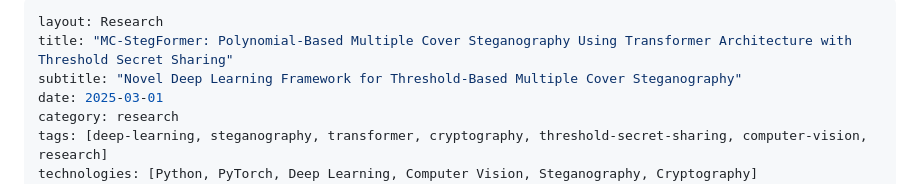
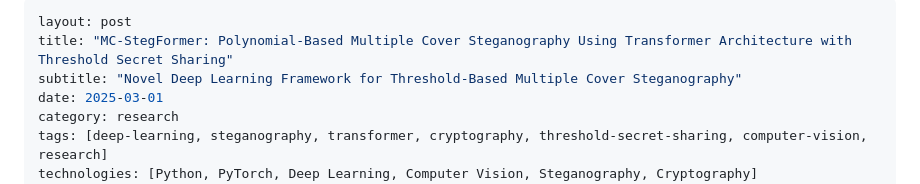
Before and after one commit to thromel/thromel.github.io, a Markdown page: _showcase/projects/stegformer-mc-multi-cover-image-steganography-with-distributed-secret-embedding.md, the part around the change. Rendered like a GitHub page.

```diff
--- a/_showcase/projects/stegformer-mc-multi-cover-image-steganography-with-distributed-secret-embedding.md
+++ b/_showcase/projects/stegformer-mc-multi-cover-image-steganography-with-distributed-secret-embedding.md
@@ -1,5 +1,5 @@
 ---
-layout: Research
+layout: post
 title: "MC-StegFormer: Polynomial-Based Multiple Cover Steganography Using Transformer Architecture with Threshold Secret Sharing"
 subtitle: "Novel Deep Learning Framework for Threshold-Based Multiple Cover Steganography"
 date: 2025-03-01
```
Also changed, not shown: _showcase/projects/ml-security.md (+1 -1 lines).
